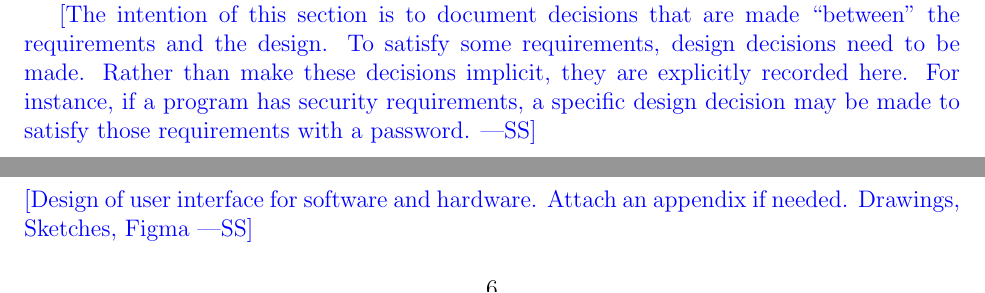
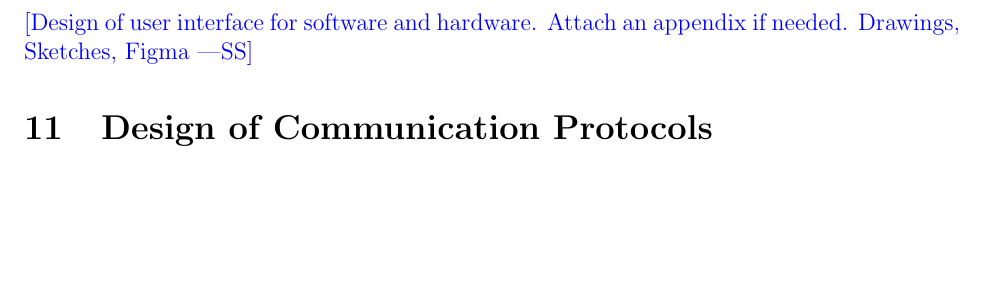
Before and after one commit to tanya-jp/ANN-CAS741, a LaTeX document (docs/Design/SoftArchitecture/MG.tex): two parts of pages 7 and 10 of 11 before the commit and part of page 10 of 11 after it, the two joined at a grey line, cut at the place of the change, the shorter picture padded with empty space. Compiled offline with pdfLaTeX.

Commit message:
Fix part 6

```diff
--- a/docs/Design/SoftArchitecture/MG.tex
+++ b/docs/Design/SoftArchitecture/MG.tex
@@ -258,12 +258,12 @@ The design of the system is intended to satisfy the requirements developed in
 the SRS \cite{SRS}. In this stage, the system is decomposed into modules. The connection
 between requirements and modules is listed in Table~\ref{TblRT}.
 
-\wss{The intention of this section is to document decisions that are made
-  ``between'' the requirements and the design.  To satisfy some requirements,
-  design decisions need to be made.  Rather than make these decisions implicit,
-  they are explicitly recorded here.  For instance, if a program has security
-  requirements, a specific design decision may be made to satisfy those
-  requirements with a password.}
+% \wss{The intention of this section is to document decisions that are made
+%   ``between'' the requirements and the design.  To satisfy some requirements,
+%   design decisions need to be made.  Rather than make these decisions implicit,
+%   they are explicitly recorded here.  For instance, if a program has security
+%   requirements, a specific design decision may be made to satisfy those
+%   requirements with a password.}
 
 \section{Module Decomposition} \label{SecMD}
 
```
Also changed, not shown: docs/Design/SoftArchitecture/MG.pdf.
